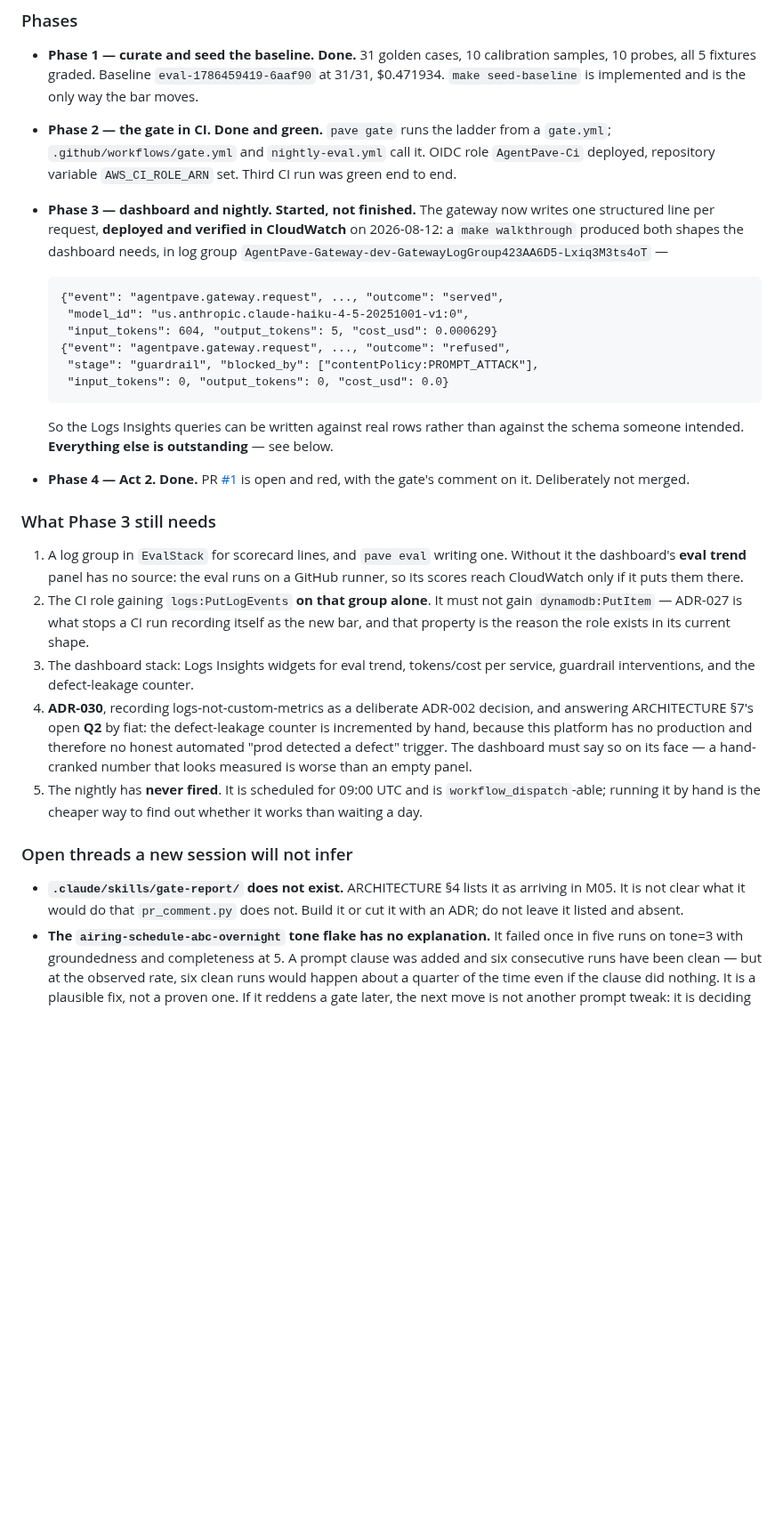
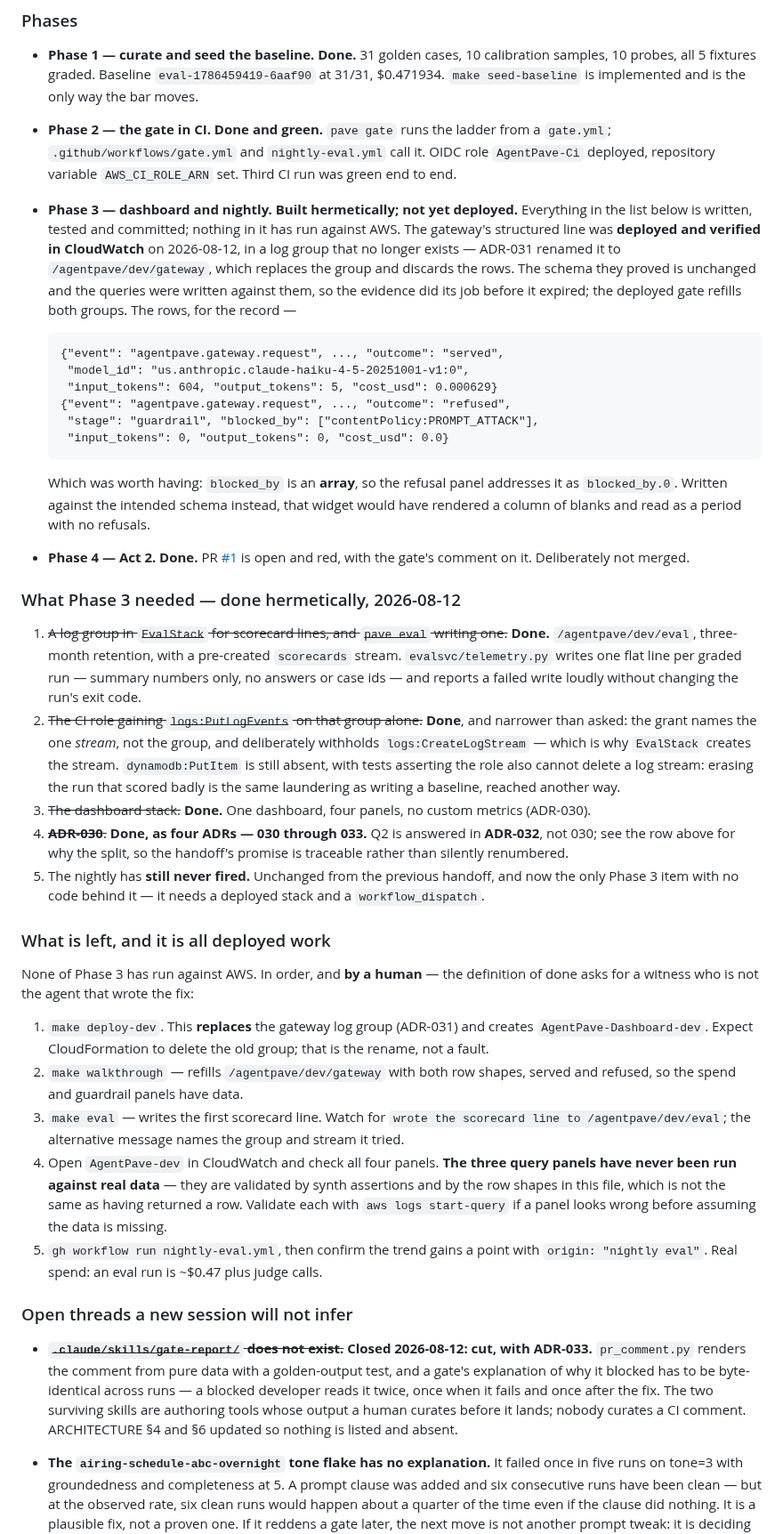
Before and after one commit to andaro74/agentpave, a Markdown page: docs/VALIDATION.md, the part around one of its changes. Shown at 89% size. GitHub-like rendering; blank space fills up the shorter version.

Commit message:
docs: M05 Phase 3 is built and entirely unverified against AWS
The handoff section now says what changed and, more usefully, what has not been
run. Every other claim in this file has been executed — the gate blocked, the
comment posted, the baseline seeded, the spans read out of a log group. The
dashboard's three query panels have only been asserted at synth, and a Logs
Insights query that is syntactically fine and semantically wrong returns an empty
table. An empty table is what a quiet week looks like, so the row says plainly
that "the dashboard works" is untested until a panel returns a row somebody
recognises.

The deployed sequence is written out in the order it has to happen, including the
part that will look like a fault: make deploy-dev deletes the gateway log group,
because ADR-031 renamed it. The verified rows quoted in the previous handoff are
gone with it — they are kept in the file anyway, since they are what the refusal
query was written against, and blocked_by being an array is the whole reason that
panel addresses blocked_by.0 instead of rendering blanks.

Also records that Q2's answer landed in ADR-032 rather than the ADR-030 the
previous handoff promised, so the renumbering is traceable rather than quiet, and
closes the gate-report thread as cut.

Co-Authored-By: Claude Opus 5 (1M context) <noreply@anthropic.com>

````diff
--- a/docs/VALIDATION.md
+++ b/docs/VALIDATION.md
@@ -212,11 +214,14 @@ not derivable from the code.
   from a `gate.yml`; `.github/workflows/gate.yml` and `nightly-eval.yml` call
   it. OIDC role `AgentPave-Ci` deployed, repository variable `AWS_CI_ROLE_ARN`
   set. Third CI run was green end to end.
-- **Phase 3 — dashboard and nightly. Started, not finished.** The gateway now
-  writes one structured line per request, **deployed and verified in
-  CloudWatch** on 2026-08-12: a `make walkthrough` produced both shapes the
-  dashboard needs, in log group
-  `AgentPave-Gateway-dev-GatewayLogGroup423AA6D5-Lxiq3M3ts4oT` —
+- **Phase 3 — dashboard and nightly. Built hermetically; not yet deployed.**
+  Everything in the list below is written, tested and committed; nothing in it
+  has run against AWS. The gateway's structured line was **deployed and verified
+  in CloudWatch** on 2026-08-12, in a log group that no longer exists — ADR-031
+  renamed it to `/agentpave/dev/gateway`, which replaces the group and discards
+  the rows. The schema they proved is unchanged and the queries were written
+  against them, so the evidence did its job before it expired; the deployed gate
+  refills both groups. The rows, for the record —
 
   ```
   {"event": "agentpave.gateway.request", ..., "outcome": "served",
@@ -227,40 +232,66 @@ not derivable from the code.
    "input_tokens": 0, "output_tokens": 0, "cost_usd": 0.0}
   ```
 
-  So the Logs Insights queries can be written against real rows rather than
-  against the schema someone intended. **Everything else is outstanding** —
-  see below.
+  Which was worth having: `blocked_by` is an **array**, so the refusal panel
+  addresses it as `blocked_by.0`. Written against the intended schema instead,
+  that widget would have rendered a column of blanks and read as a period with
+  no refusals.
 - **Phase 4 — Act 2. Done.** PR
   [#1](https://github.com/andaro74/agentpave/pull/1) is open and red, with the
   gate's comment on it. Deliberately not merged.
 
-### What Phase 3 still needs
+### What Phase 3 needed — done hermetically, 2026-08-12
 
-1. A log group in `EvalStack` for scorecard lines, and `pave eval` writing one.
-   Without it the dashboard's **eval trend** panel has no source: the eval runs
-   on a GitHub runner, so its scores reach CloudWatch only if it puts them
-   there.
-2. The CI role gaining `logs:PutLogEvents` **on that group alone**. It must not
-   gain `dynamodb:PutItem` — ADR-027 is what stops a CI run recording itself as
-   the new bar, and that property is the reason the role exists in its current
-   shape.
-3. The dashboard stack: Logs Insights widgets for eval trend, tokens/cost per
-   service, guardrail interventions, and the defect-leakage counter.
-4. **ADR-030**, recording logs-not-custom-metrics as a deliberate ADR-002
-   decision, and answering ARCHITECTURE §7's open **Q2** by fiat: the
-   defect-leakage counter is incremented by hand, because this platform has no
-   production and therefore no honest automated "prod detected a defect"
-   trigger. The dashboard must say so on its face — a hand-cranked number that
-   looks measured is worse than an empty panel.
-5. The nightly has **never fired**. It is scheduled for 09:00 UTC and is
-   `workflow_dispatch`-able; running it by hand is the cheaper way to find out
-   whether it works than waiting a day.
+1. ~~A log group in `EvalStack` for scorecard lines, and `pave eval` writing
+   one.~~ **Done.** `/agentpave/dev/eval`, three-month retention, with a
+   pre-created `scorecards` stream. `evalsvc/telemetry.py` writes one flat line
+   per graded run — summary numbers only, no answers or case ids — and reports
+   a failed write loudly without changing the run's exit code.
+2. ~~The CI role gaining `logs:PutLogEvents` on that group alone.~~ **Done**, and
+   narrower than asked: the grant names the one *stream*, not the group, and
+   deliberately withholds `logs:CreateLogStream` — which is why `EvalStack`
+   creates the stream. `dynamodb:PutItem` is still absent, with tests asserting
+   the role also cannot delete a log stream: erasing the run that scored badly
+   is the same laundering as writing a baseline, reached another way.
+3. ~~The dashboard stack.~~ **Done.** One dashboard, four panels, no custom
+   metrics (ADR-030).
+4. ~~**ADR-030**.~~ **Done, as four ADRs — 030 through 033.** Q2 is answered in
+   **ADR-032**, not 030; see the row above for why the split, so the handoff's
+   promise is traceable rather than silently renumbered.
+5. The nightly has **still never fired.** Unchanged from the previous handoff,
+   and now the only Phase 3 item with no code behind it — it needs a deployed
+   stack and a `workflow_dispatch`.
+
+### What is left, and it is all deployed work
+
+None of Phase 3 has run against AWS. In order, and **by a human** — the
+definition of done asks for a witness who is not the agent that wrote the fix:
+
+1. `make deploy-dev`. This **replaces** the gateway log group (ADR-031) and
+   creates `AgentPave-Dashboard-dev`. Expect CloudFormation to delete the old
+   group; that is the rename, not a fault.
+2. `make walkthrough` — refills `/agentpave/dev/gateway` with both row shapes,
+   served and refused, so the spend and guardrail panels have data.
+3. `make eval` — writes the first scorecard line. Watch for
+   `wrote the scorecard line to /agentpave/dev/eval`; the alternative message
+   names the group and stream it tried.
+4. Open `AgentPave-dev` in CloudWatch and check all four panels. **The three
+   query panels have never been run against real data** — they are validated by
+   synth assertions and by the row shapes in this file, which is not the same as
+   having returned a row. Validate each with `aws logs start-query` if a panel
+   looks wrong before assuming the data is missing.
+5. `gh workflow run nightly-eval.yml`, then confirm the trend gains a point with
+   `origin: "nightly eval"`. Real spend: an eval run is ~$0.47 plus judge calls.
 
 ### Open threads a new session will not infer
 
-- **`.claude/skills/gate-report/` does not exist.** ARCHITECTURE §4 lists it as
-  arriving in M05. It is not clear what it would do that `pr_comment.py` does
-  not. Build it or cut it with an ADR; do not leave it listed and absent.
+- ~~**`.claude/skills/gate-report/` does not exist.**~~ **Closed 2026-08-12: cut,
+  with ADR-033.** `pr_comment.py` renders the comment from pure data with a
+  golden-output test, and a gate's explanation of why it blocked has to be
+  byte-identical across runs — a blocked developer reads it twice, once when it
+  fails and once after the fix. The two surviving skills are authoring tools
+  whose output a human curates before it lands; nobody curates a CI comment.
+  ARCHITECTURE §4 and §6 updated so nothing is listed and absent.
 - **The `airing-schedule-abc-overnight` tone flake has no explanation.** It
   failed once in five runs on tone=3 with groundedness and completeness at 5. A
   prompt clause was added and six consecutive runs have been clean — but at the
````
Also changed, not shown: other parts of docs/VALIDATION.md (+17 -4 lines).
